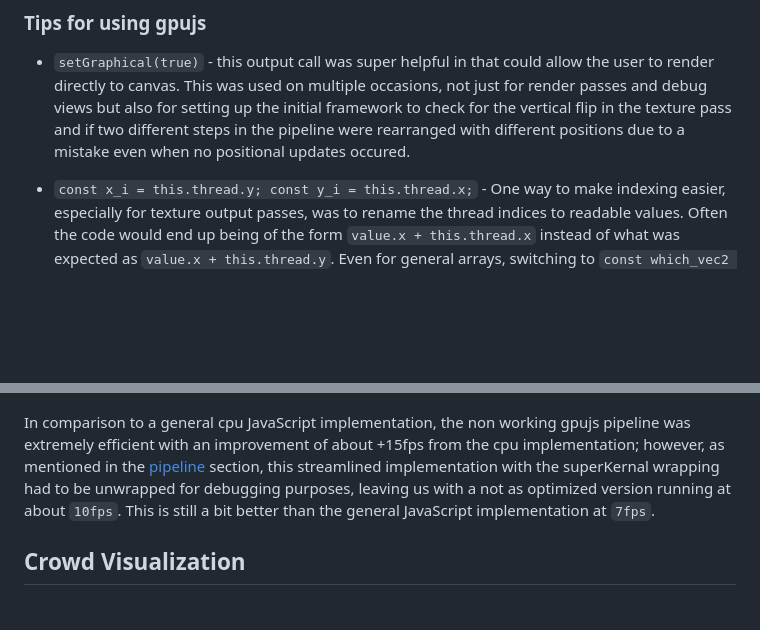
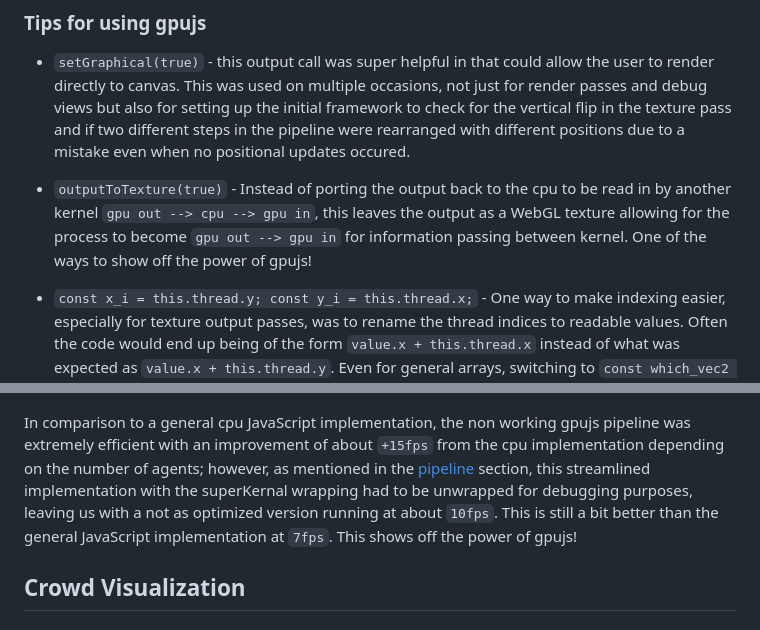
Before and after one commit to hanbollar/Odin, a Markdown page: README.md, 2 parts joined by grey strips. GitHub-like rendering; blank space fills up the shorter version.

```diff
--- a/README.md
+++ b/README.md
@@ -134,6 +134,8 @@ Lastly, the pipeline was functioning almost fully, except for the final weightin
 
 - `setGraphical(true)` - </br> this output call was super helpful in that could allow the user to render directly to canvas. This was used on multiple occasions, not just for render passes and debug views but also for setting up the initial framework to check for the vertical flip in the texture pass and if two different steps in the pipeline were rearranged with different positions due to a mistake even when no positional updates occured.
 
+- `outputToTexture(true)` - </br> Instead of porting the output back to the cpu to be read in by another kernel `gpu out --> cpu --> gpu in`, this leaves the output as a WebGL texture allowing for the process to become `gpu out --> gpu in` for information passing between kernel. One of the ways to show off the power of gpujs!
+
 
 - `const x_i = this.thread.y;
  const y_i = this.thread.x;` - </br> One way to make indexing easier, especially for texture output passes, was to rename the thread indices to readable values. Often the code would end up being of the form `value.x + this.thread.x` instead of what was expected as `value.x + this.thread.y`. Even for general arrays, switching to `const which_vec2 = this.thread.y; const vec2_element = this.thread.x;` to identify `vec2` or `vec3` or (etc) component and the element of that vector was more readable for later debugging.
@@ -157,9 +159,7 @@ Lastly, the pipeline was functioning almost fully, except for the final weightin
 
 ![](./images/bioCrowds_runtime.png)
 
-In comparison to a general cpu JavaScript implementation, the non working gpujs pipeline was extremely efficient with an improvement of about +15fps from the cpu implementation; however, as mentioned in the [pipeline](#pipeline-using-gpujs) section, this streamlined implementation with the superKernal wrapping had to be unwrapped for debugging purposes, leaving us with a not as optimized version running at about `10fps`. This is still a bit better than the general JavaScript implementation at `7fps`.
-
-
+In comparison to a general cpu JavaScript implementation, the non working gpujs pipeline was extremely efficient with an improvement of about `+15fps` from the cpu implementation depending on the number of agents; however, as mentioned in the [pipeline](#pipeline-using-gpujs) section, this streamlined implementation with the superKernal wrapping had to be unwrapped for debugging purposes, leaving us with a not as optimized version running at about `10fps`. This is still a bit better than the general JavaScript implementation at `7fps`. This shows off the power of gpujs!
 
 ## Crowd Visualization
 
```
Also changed, not shown: other parts of README.md (+13 -7 lines), images/changed_from_getcanvas_to_outputToTextureForVoronoi_issue1.png (added), images/generic_weighting_overlap_white.png (added), images/webgl2test.png (added), 2 other files.
